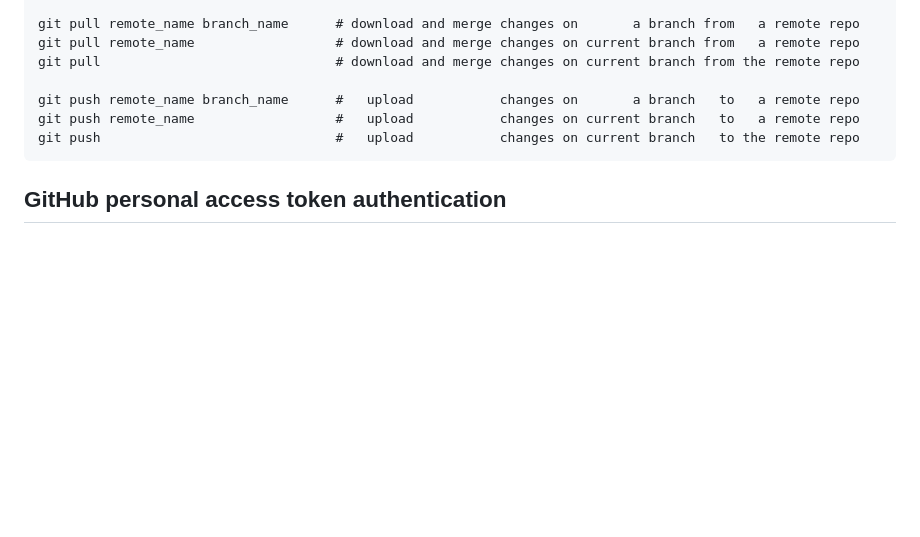
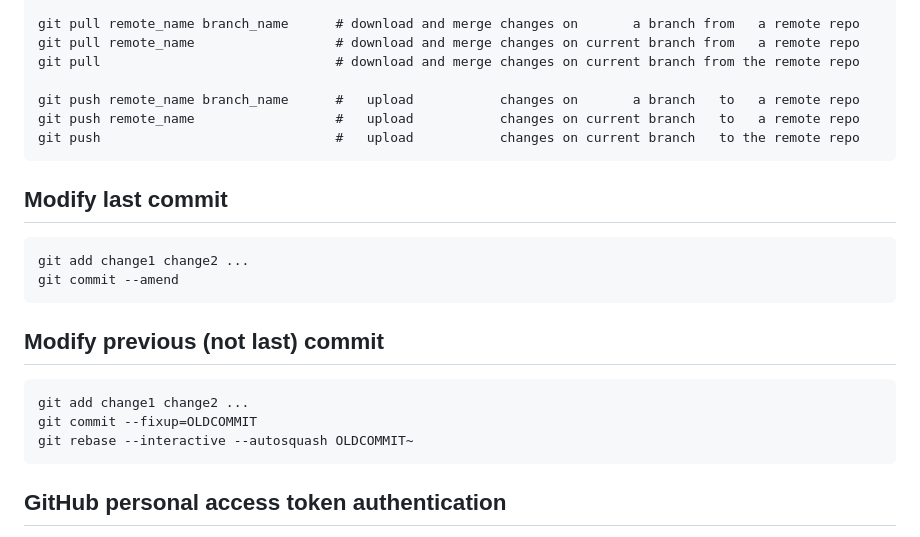
Before and after one commit to hersle/hersle.github.io, a Markdown page: randomshit.md, the part around the change. Drawn GitHub-style; blank space fills up the shorter version.

Commit message:
Updated website

````diff
--- a/randomshit.md
+++ b/randomshit.md
@@ -88,6 +88,21 @@ git push remote_name                  #   upload           changes on current br
 git push                              #   upload           changes on current branch   to the remote repo
 ```
 
+Modify last commit
+------------------
+```
+git add change1 change2 ...
+git commit --amend
+```
+
+Modify previous (not last) commit
+---------------------------------
+```
+git add change1 change2 ...
+git commit --fixup=OLDCOMMIT
+git rebase --interactive --autosquash OLDCOMMIT~
+```
+
 GitHub personal access token authentication
 -------------------------------------------
 I always forget [how to do this shit](https://docs.github.com/en/authentication/keeping-your-account-and-data-secure/managing-your-personal-access-tokens#using-a-personal-access-token-on-the-command-line):
````
Also changed, not shown: biketouring.md (+1 -1 lines).
